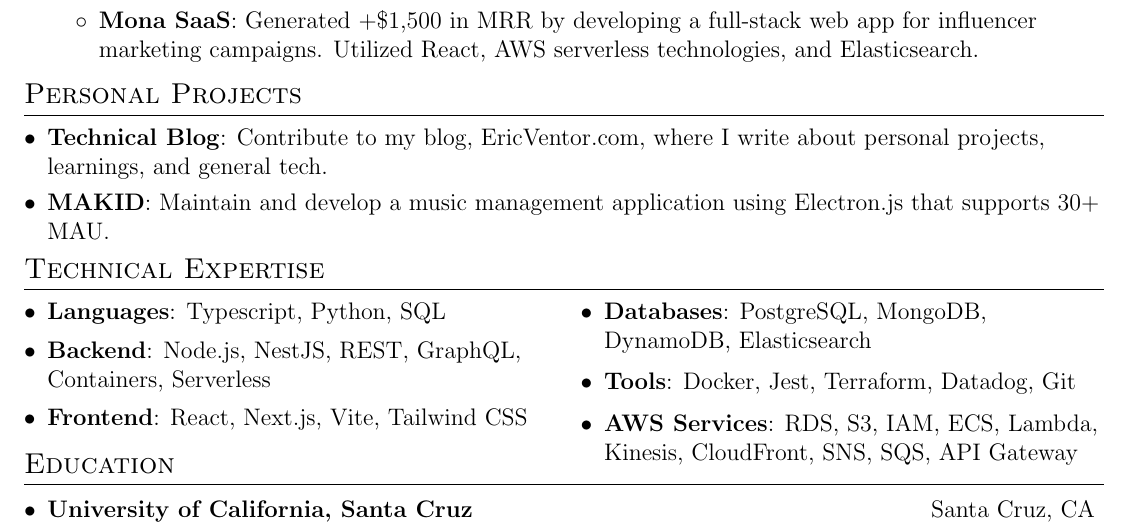
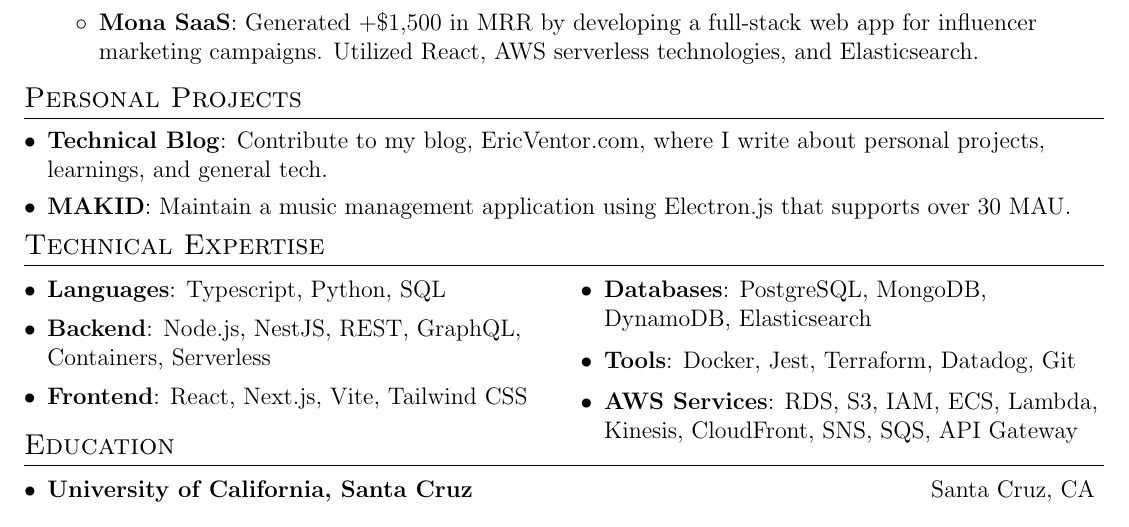
Before and after one commit to ericvtheg/resume, a LaTeX CV (resume.tex): part of the page, cut so that both start at the same text. Compiled offline with pdfLaTeX.

```diff
--- a/resume.tex
+++ b/resume.tex
@@ -139,7 +139,7 @@
 %\resumeSubItem{\href{BetaTestSongs.com}{BetaTestSongs.com}}
 %{Created a fullstack web app using React, NestJS, and PostgreSQL, where music producers can upload their songs to be critiqued.}
 \resumeSubItem{MAKID}
-{Maintain and develop a music management application using Electron.js that supports 30+ MAU.}
+{Maintain a music management application using Electron.js that supports over 30 MAU.}
 
 \resumeSubHeadingListEnd
 
```
Also changed, not shown: resume.pdf.
